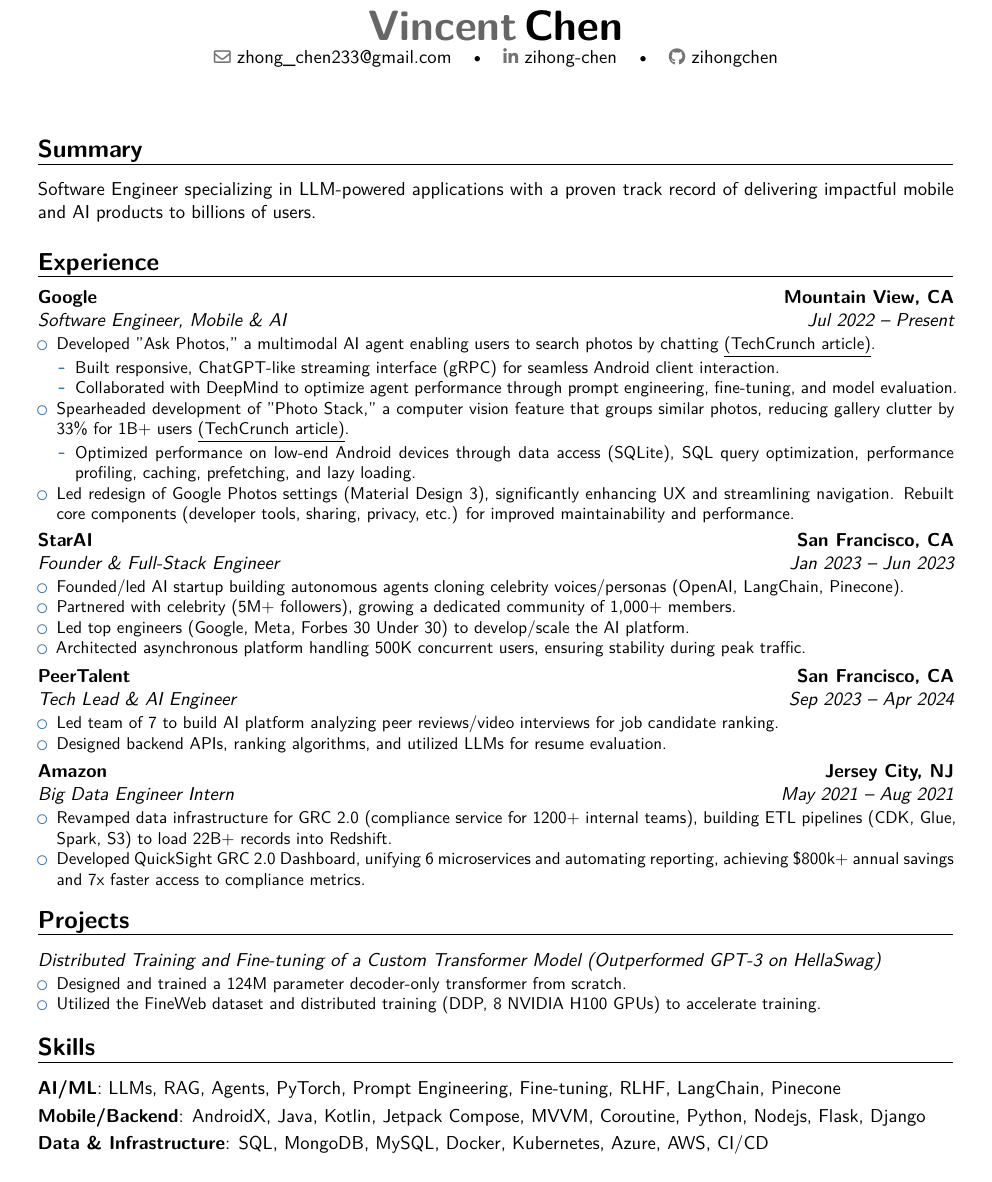
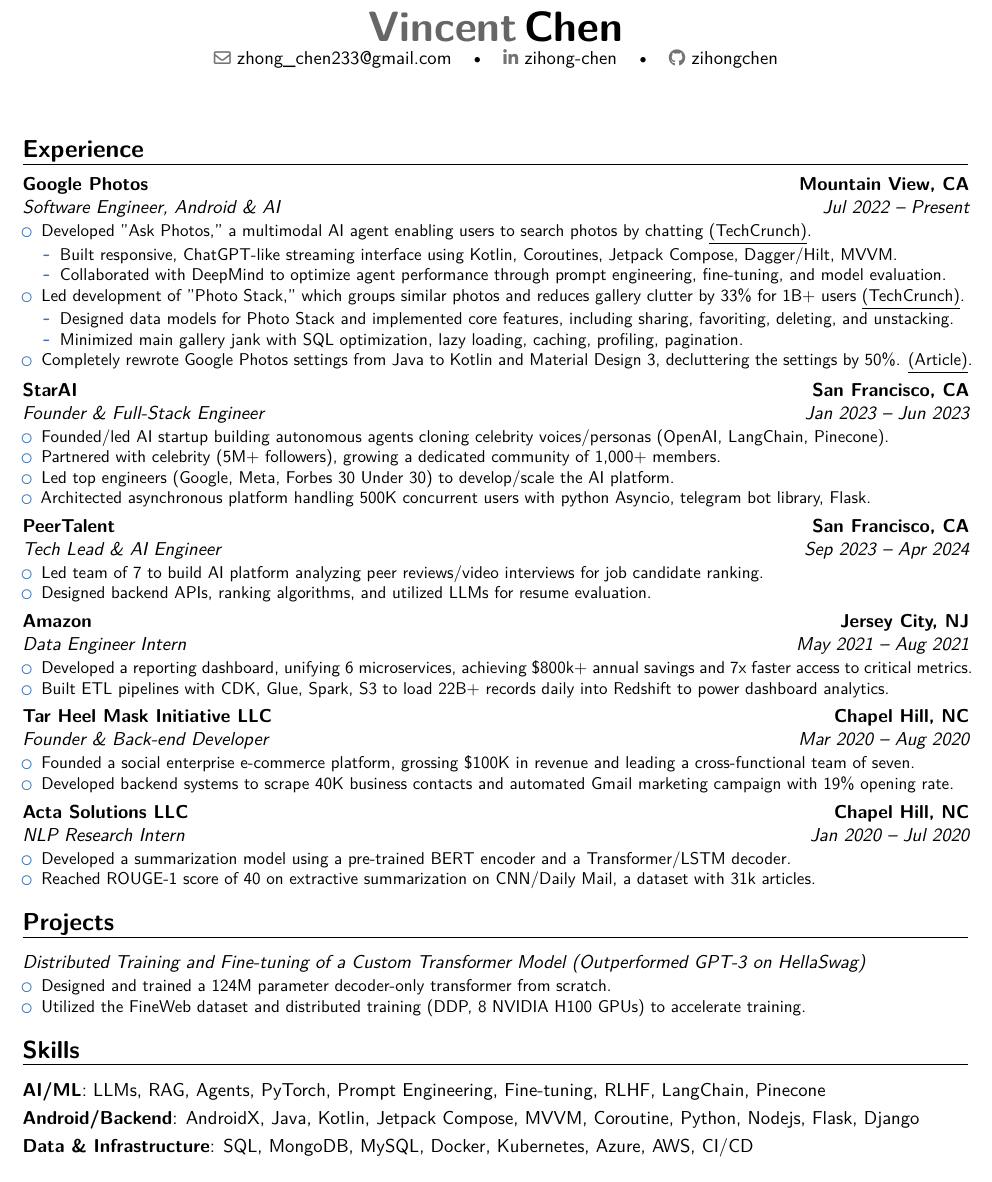
Before and after one commit to Vincex0/Resume, a LaTeX CV (resume.tex): part of the page, cut so that both start at the same text. Compiled offline with XeLaTeX.

Commit message:
more revision

```diff
--- a/resume.tex
+++ b/resume.tex
@@ -1,6 +1,6 @@
 %!TEX TS-program = xelatex
 \documentclass[11pt,a4paper,sans]{moderncv}
-\usepackage[scale=0.9]{geometry}
+\usepackage[scale=0.93]{geometry}
 
 % moderncv themes
 \moderncvstyle{banking}
@@ -29,34 +29,30 @@
 \begin{document}
 \makecvtitle
 
-\section{Summary}
-
-Software Engineer specializing in LLM-powered applications with a proven track record of delivering impactful mobile and AI products to billions of users.
-
 \section{Experience}
 
-\cventry{Jul 2022 -- Present}{Software Engineer, Mobile \& AI}{Google}{Mountain View, CA}{}{
+\cventry{Jul 2022 -- Present}{Software Engineer, Android \& AI}{Google Photos}{Mountain View, CA}{}{
     \begin{itemize}
-        \item Developed "Ask Photos," a multimodal AI agent enabling users to search photos by chatting \underline{\href{https://techcrunch.com/2024/05/14/google-photos-introduces-an-ai-search-feature-ask-photos/}{(TechCrunch article)}}.
+        \item Developed "Ask Photos," a multimodal AI agent enabling users to search photos by chatting \underline{\href{https://techcrunch.com/2024/05/14/google-photos-introduces-an-ai-search-feature-ask-photos/}{(TechCrunch)}}.
             \begin{itemize}
-                \item Built responsive, ChatGPT-like streaming interface (gRPC) for seamless Android client interaction.
+                \item Built responsive, ChatGPT-like streaming interface using Kotlin,  Coroutines, Jetpack Compose, Dagger/Hilt, MVVM.
                 \item Collaborated with DeepMind to optimize agent performance through prompt engineering, fine-tuning, and model evaluation.
             \end{itemize}
-        \item Spearheaded development of "Photo Stack," a computer vision feature that groups similar photos, reducing gallery clutter by 33\% for 1B+ users \underline{\href{https://techcrunch.com/2023/11/15/google-photos-turns-to-ai-to-organize-and-categorize-your-photos-for-you/}{(TechCrunch article)}}.
+        \item Led development of "Photo Stack," which groups similar photos and reduces gallery clutter by 33\% for 1B+ users \underline{\href{https://techcrunch.com/2023/11/15/google-photos-turns-to-ai-to-organize-and-categorize-your-photos-for-you/}{(TechCrunch)}}.
             \begin{itemize}
-                \item Optimized performance on low-end Android devices through data access (SQLite), SQL query optimization, performance profiling, caching, prefetching, and lazy loading.
+                \item Designed data models for Photo Stack and implemented core features, including sharing, favoriting, deleting, and unstacking.
+                \item Minimized main gallery jank with SQL optimization, lazy loading, caching, profiling, pagination.
             \end{itemize}
-        \item Led redesign of Google Photos settings (Material Design 3), significantly enhancing UX and streamlining navigation. Rebuilt core components (developer tools, sharing, privacy, etc.) for improved maintainability and performance.
+        \item Completely rewrote Google Photos settings from Java to Kotlin and Material Design 3, decluttering the settings by 50\%.
+         \underline{\href{https://www.phonearena.com/news/google-photos-redesigned-settings-menu_id147974}{(Article)}}.
     \end{itemize}}
-
-
 
 \cventry{Jan 2023 -- Jun 2023}{Founder \& Full-Stack Engineer}{StarAI}{San Francisco, CA}{}{
     \begin{itemize}
         \item Founded/led AI startup building autonomous agents cloning celebrity voices/personas (OpenAI, LangChain, Pinecone).
         \item Partnered with celebrity (5M+ followers), growing a dedicated community of 1,000+ members.
         \item Led top engineers (Google, Meta, Forbes 30 Under 30) to develop/scale the AI platform.
-        \item Architected asynchronous platform handling 500K concurrent users, ensuring stability during peak traffic.
+        \item Architected asynchronous platform handling 500K concurrent users with python Asyncio, telegram bot library, Flask.
     \end{itemize}}
 
 \cventry{Sep 2023 -- Apr 2024}{Tech Lead \& AI Engineer}{PeerTalent}{San Francisco, CA}{}{
@@ -65,10 +61,22 @@
         \item Designed backend APIs, ranking algorithms, and utilized LLMs for resume evaluation.
     \end{itemize}}
 
-\cventry{May 2021 -- Aug 2021}{Big Data Engineer Intern}{Amazon}{Jersey City, NJ}{}{
+\cventry{May 2021 -- Aug 2021}{Data Engineer Intern}{Amazon}{Jersey City, NJ}{}{
     \begin{itemize}
-        \item Revamped data infrastructure for GRC 2.0 (compliance service for 1200+ internal teams), building ETL pipelines (CDK, Glue, Spark, S3) to load 22B+ records into Redshift.
-        \item Developed QuickSight GRC 2.0 Dashboard, unifying 6 microservices and automating reporting, achieving \$800k+ annual savings and 7x faster access to compliance metrics.
+         \item Developed a reporting dashboard, unifying 6 microservices, achieving \$800k+ annual savings and 7x faster access to critical metrics.
+        \item Built ETL pipelines with CDK, Glue, Spark, S3 to load 22B+ records daily into Redshift to power dashboard analytics.
+    \end{itemize}}
+
+\cventry{Mar 2020 -- Aug 2020}{Founder \& Back-end Developer}{Tar Heel Mask Initiative LLC}{Chapel Hill, NC}{}{
+    \begin{itemize}
+        \item Founded a social enterprise e-commerce platform, grossing \$100K in revenue and leading a cross-functional team of seven.
+        \item Developed backend systems to scrape 40K business contacts and automated Gmail marketing campaign with 19\% opening rate.
+    \end{itemize}}
+
+\cventry{Jan 2020 -- Jul 2020}{NLP Research Intern}{Acta Solutions LLC}{Chapel Hill, NC}{}{
+    \begin{itemize}
+        \item Developed a summarization model using a pre-trained BERT encoder and a Transformer/LSTM decoder.
+        \item Reached ROUGE-1 score of 40 on extractive summarization on CNN/Daily Mail, a dataset with 31k articles.
     \end{itemize}}
 
 \section{Projects}
@@ -81,7 +89,7 @@
 
 \section{Skills}
 \cvitem{AI/ML}{LLMs, RAG, Agents, PyTorch, Prompt Engineering, Fine-tuning, RLHF, LangChain, Pinecone}
-\cvitem{Mobile/Backend}{AndroidX, Java, Kotlin, Jetpack Compose, MVVM, Coroutine, Python, Nodejs, Flask, Django}
+\cvitem{Android/Backend}{AndroidX, Java, Kotlin, Jetpack Compose, MVVM, Coroutine, Python, Nodejs, Flask, Django}
 \cvitem{Data \& Infrastructure}{SQL, MongoDB, MySQL, Docker, Kubernetes, Azure, AWS, CI/CD}
 
 \section{Education}
```
